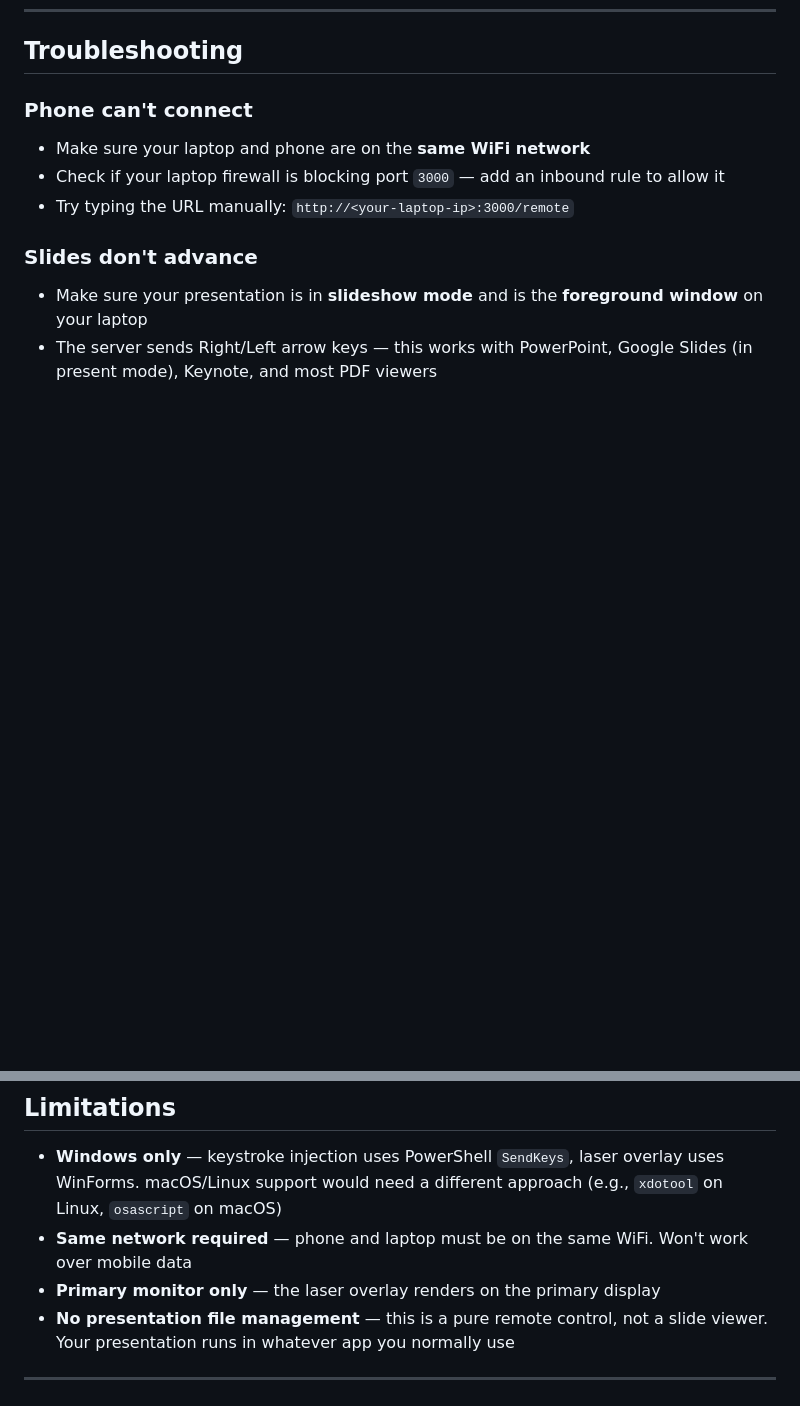
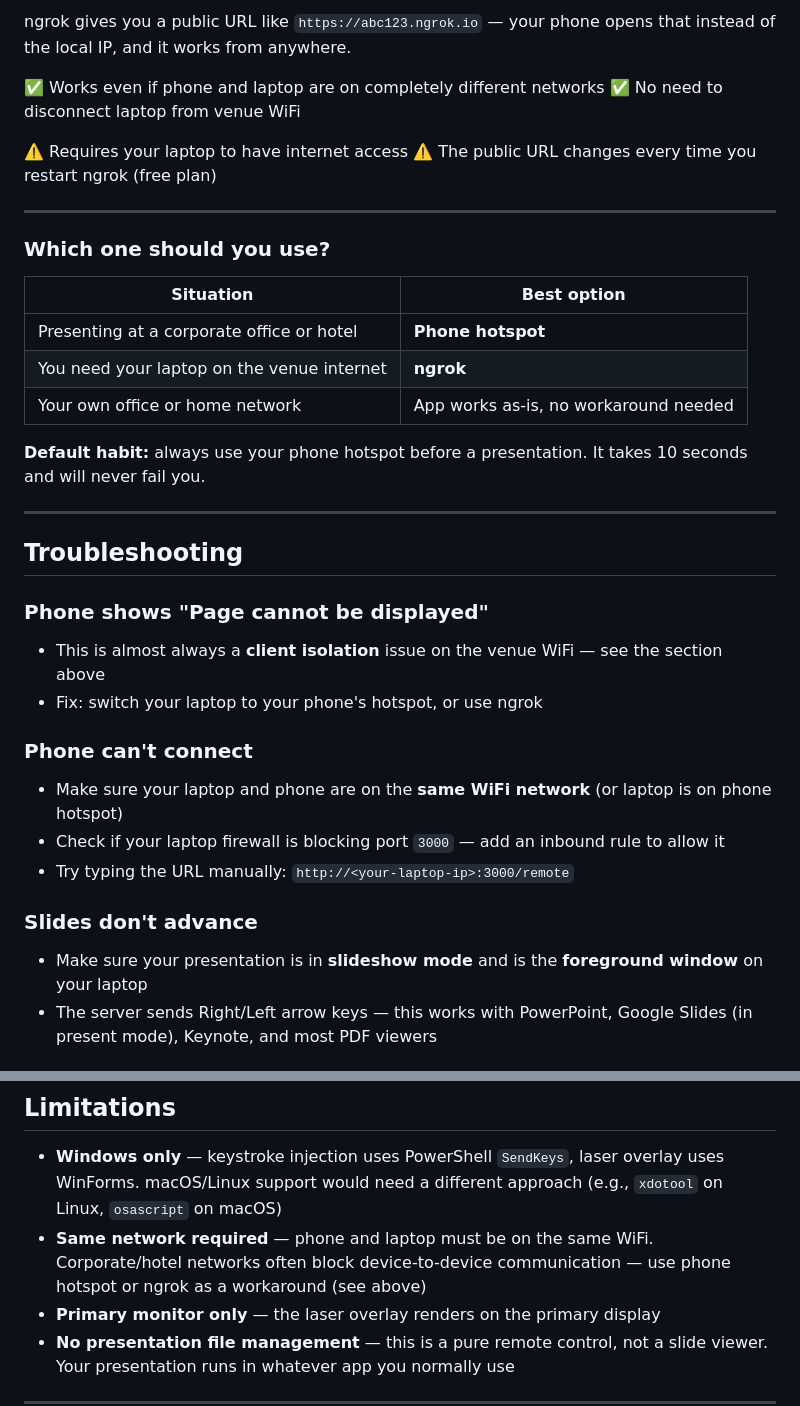
Before and after one commit to anujmagazine/Slide-Clicker, a Markdown page: README.md, 2 parts joined by grey strips. GitHub-like rendering; blank space fills up the shorter version.

```diff
--- a/README.md
+++ b/README.md
@@ -189,7 +248,33 @@ slide-clicker/
+ngrok gives you a public URL like `https://abc123.ngrok.io` — your phone opens that instead of the local IP, and it works from anywhere.
+
+✅ Works even if phone and laptop are on completely different networks
+✅ No need to disconnect laptop from venue WiFi
+
+⚠️ Requires your laptop to have internet access
+⚠️ The public URL changes every time you restart ngrok (free plan)
+
+---
+
+### Which one should you use?
+
+| Situation | Best option |
+|-----------|-------------|
+| Presenting at a corporate office or hotel | **Phone hotspot** |
+| You need your laptop on the venue internet | **ngrok** |
+| Your own office or home network | App works as-is, no workaround needed |
+
+**Default habit:** always use your phone hotspot before a presentation. It takes 10 seconds and will never fail you.
+
+---
+
 ## Troubleshooting
 
+### Phone shows "Page cannot be displayed"
+- This is almost always a **client isolation** issue on the venue WiFi — see the section above
+- Fix: switch your laptop to your phone's hotspot, or use ngrok
+
 ### Phone can't connect
-- Make sure your laptop and phone are on the **same WiFi network**
+- Make sure your laptop and phone are on the **same WiFi network** (or laptop is on phone hotspot)
 - Check if your laptop firewall is blocking port `3000` — add an inbound rule to allow it
 - Try typing the URL manually: `http://<your-laptop-ip>:3000/remote`
 
@@ -210,7 +295,7 @@ slide-clicker/
 ## Limitations
 
 - **Windows only** — keystroke injection uses PowerShell `SendKeys`, laser overlay uses WinForms. macOS/Linux support would need a different approach (e.g., `xdotool` on Linux, `osascript` on macOS)
-- **Same network required** — phone and laptop must be on the same WiFi. Won't work over mobile data
+- **Same network required** — phone and laptop must be on the same WiFi. Corporate/hotel networks often block device-to-device communication — use phone hotspot or ngrok as a workaround (see above)
 - **Primary monitor only** — the laser overlay renders on the primary display
 - **No presentation file management** — this is a pure remote control, not a slide viewer. Your presentation runs in whatever app you normally use
 
```
Also changed, not shown: other parts of README.md (+59 -0 lines).
